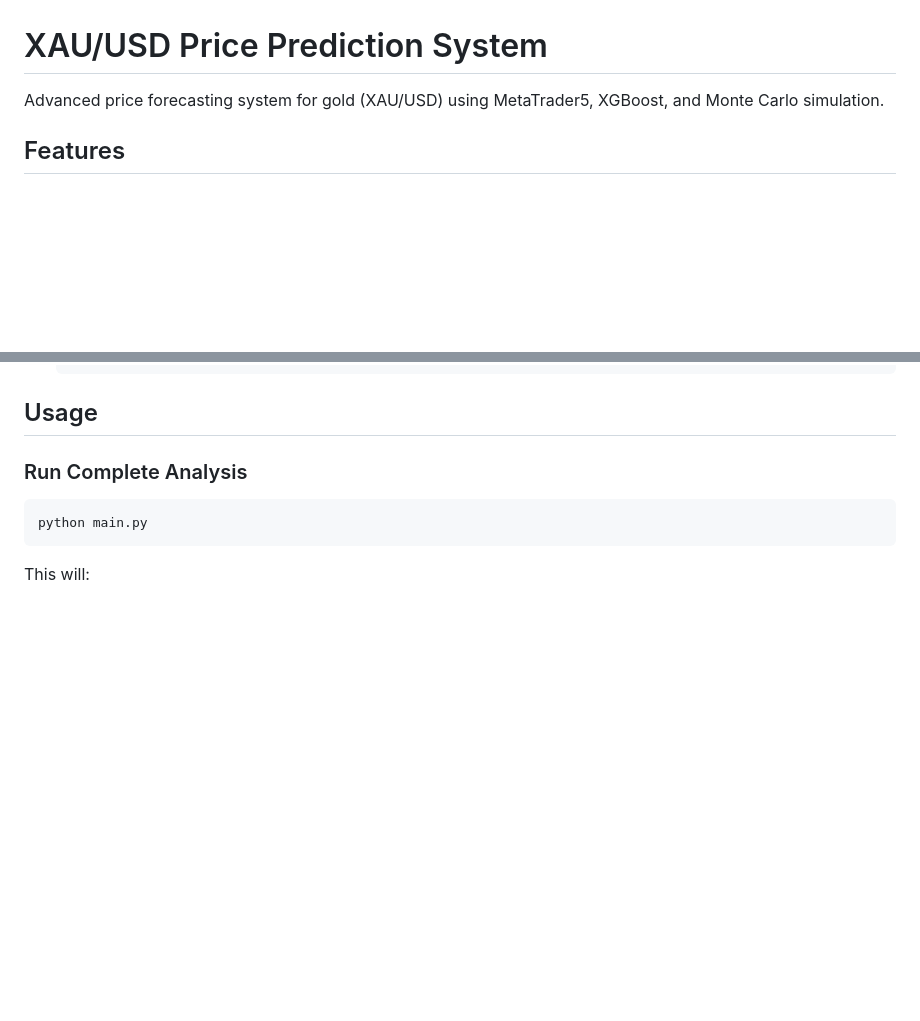
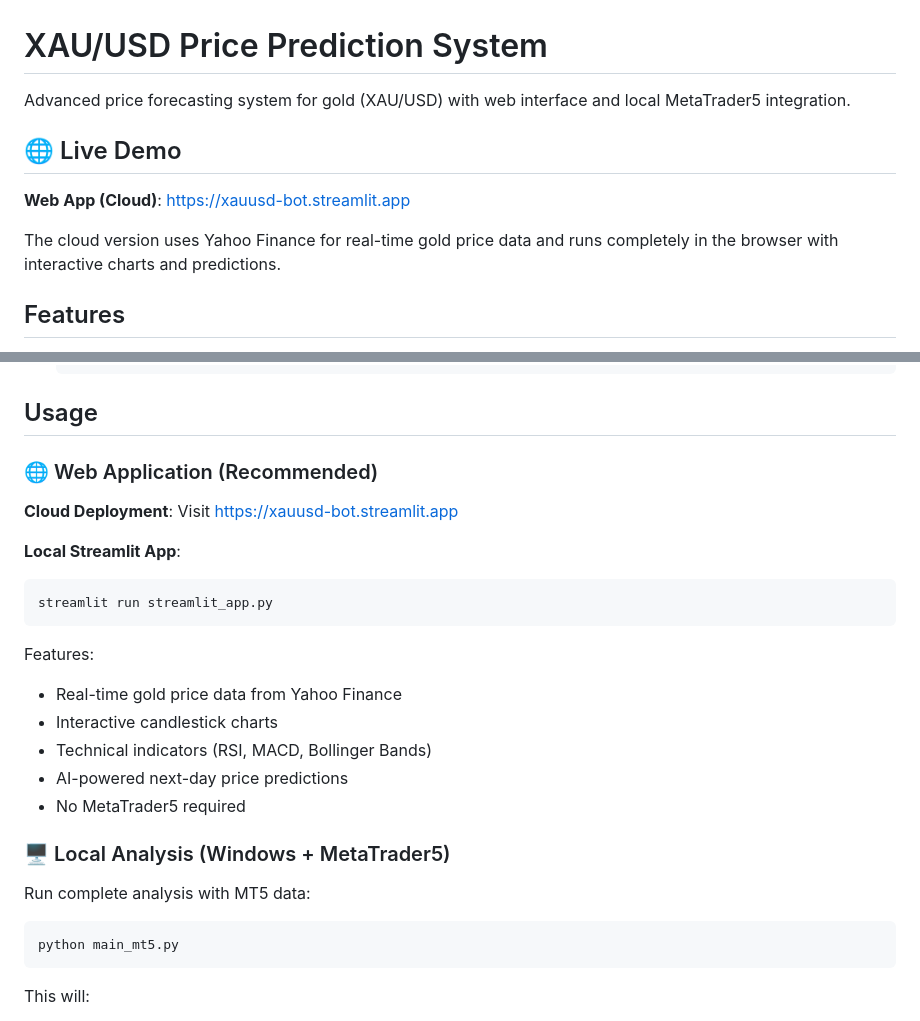
Before and after one commit to chrismahestiwibowo-tech/ai, a Markdown page: ai_xau_bot/README.md, 2 parts joined by grey strips. Rendered like a GitHub page; blank space fills up the shorter version.

Commit message:
Update README with Streamlit Cloud deployment URL

````diff
--- a/ai_xau_bot/README.md
+++ b/ai_xau_bot/README.md
@@ -1,6 +1,11 @@
 # XAU/USD Price Prediction System
 
-Advanced price forecasting system for gold (XAU/USD) using MetaTrader5, XGBoost, and Monte Carlo simulation.
+Advanced price forecasting system for gold (XAU/USD) with web interface and local MetaTrader5 integration.
+
+## 🌐 Live Demo
+**Web App (Cloud)**: https://xauusd-bot.streamlit.app
+
+The cloud version uses Yahoo Finance for real-time gold price data and runs completely in the browser with interactive charts and predictions.
 
 ## Features
 
@@ -67,10 +72,27 @@ pip install -r requirements.txt
 
 ## Usage
 
-### Run Complete Analysis
+### 🌐 Web Application (Recommended)
 
+**Cloud Deployment**: Visit https://xauusd-bot.streamlit.app
+
+**Local Streamlit App**:
 ```bash
-python main.py
+streamlit run streamlit_app.py
+```
+
+Features:
+- Real-time gold price data from Yahoo Finance
+- Interactive candlestick charts
+- Technical indicators (RSI, MACD, Bollinger Bands)
+- AI-powered next-day price predictions
+- No MetaTrader5 required
+
+### 🖥️ Local Analysis (Windows + MetaTrader5)
+
+Run complete analysis with MT5 data:
+```bash
+python main_mt5.py
 ```
 
 This will:
````
